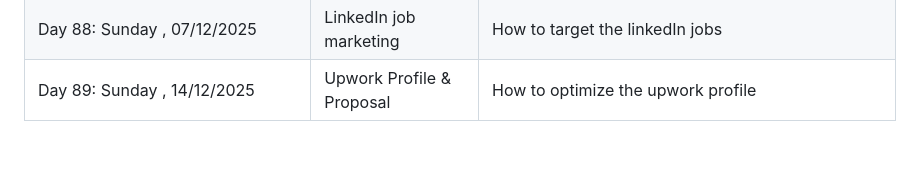
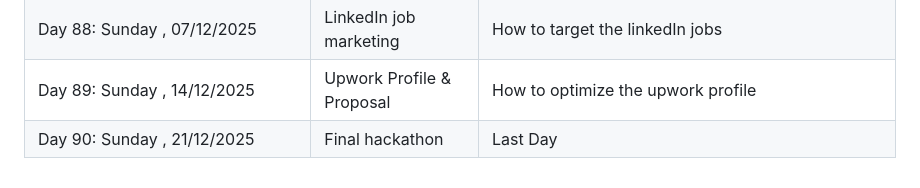
Before and after one commit to Fatimaarshad10/web-and-mobile-development-batch-no-03, a Markdown page: README.md, the part around the change. Rendered like a GitHub page; blank space fills up the shorter version.

Commit message:
final hackathon

```diff
--- a/README.md
+++ b/README.md
@@ -98,3 +98,4 @@
 | Day 87: Sunday ,    30/11/2025 | Expo React Native   | Pokemon App, Practice
 | Day 88: Sunday ,    07/12/2025 | LinkedIn job marketing   | How to target the linkedIn jobs
 | Day 89: Sunday ,    14/12/2025 | Upwork Profile & Proposal   | How to optimize the upwork profile
+| Day 90: Sunday ,    21/12/2025 | Final hackathon   | Last Day
```
